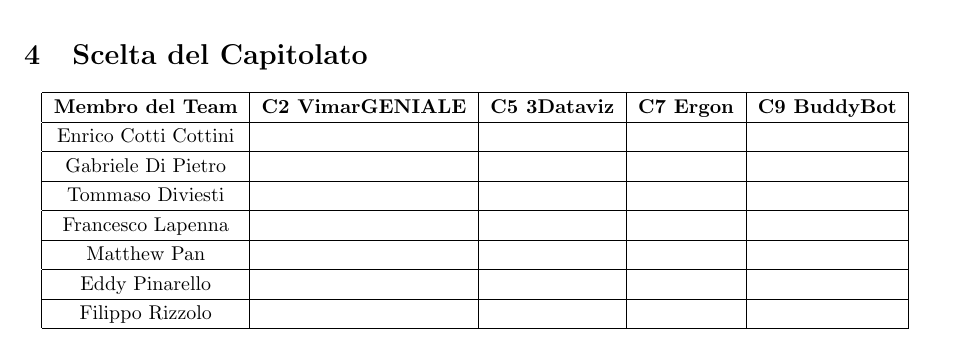
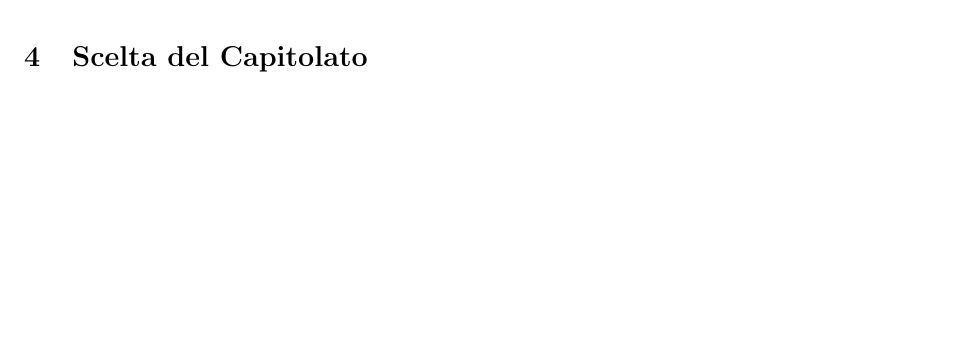
Before and after one commit to Code7Crusaders/docs, a LaTeX document (Candidatura/Valutazione_Capitolati.tex): part of page 6 of 6 before the commit and part of page 5 of 5 after it, cut so that both start at the same text, the shorter picture padded with empty space. Compiled offline with pdfLaTeX.

Commit message:
cancella tabella

```diff
--- a/Candidatura/Valutazione_Capitolati.tex
+++ b/Candidatura/Valutazione_Capitolati.tex
@@ -240,29 +240,6 @@
 
 \section{Scelta del Capitolato}
 
-\begin{center}
-    \\
-    \\
-    \begin{tabular}{|c|c|c|c|c|}
-        \hline
-        \textbf{Membro del Team} & \textbf{C2 VimarGENIALE} & \textbf{C5 3Dataviz} & \textbf{C7 Ergon} & \textbf{C9 BuddyBot} \\
-        \hline
-        Enrico Cotti Cottini & & & & \\
-        \hline
-        Gabriele Di Pietro & & & & \\
-        \hline
-        Tommaso Diviesti & & & & \\
-        \hline
-        Francesco Lapenna & & & & \\
-        \hline
-        Matthew Pan & & & & \\
-        \hline
-        Eddy Pinarello & & & & \\
-        \hline
-        Filippo Rizzolo & & & & \\
-        \hline
-    \end{tabular}
-\end{center}
 
 
 \end{document}
```
